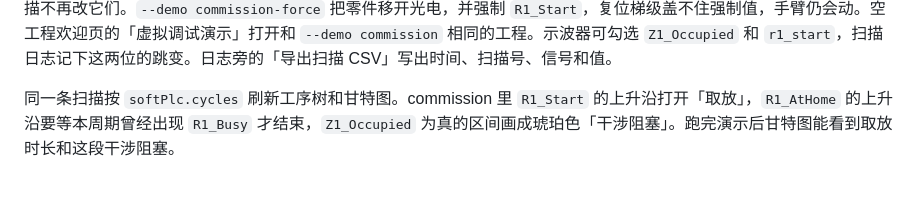
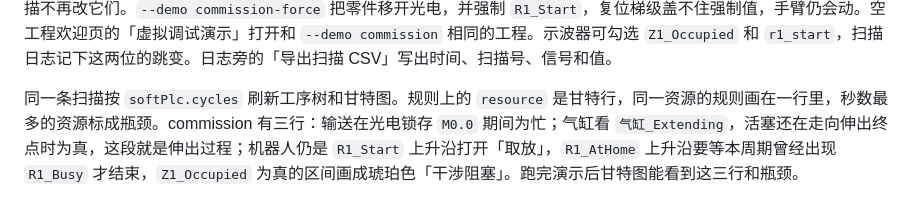
Before and after one commit to cady00/sim-studio, a Markdown page: docs/manual/README.md, the part around one of its changes. Rendered like a GitHub page.

```diff
--- a/docs/manual/README.md
+++ b/docs/manual/README.md
@@ -155,7 +155,7 @@ OPC UA 客户端和回环服务器都是按二进制分块自己写的。策略
 
 `--demo commission` 把这张表接到一条光电、输送、气缸、吸盘，以及一台两轴机器人 `r1` 上。光电上升沿锁存 `M0.0` 并给 `C0` 加一。气缸在定时 `T0` 与锁存都成立，或计数完成且光电仍挡住时伸出。件离开的下降沿解开锁存，输送才允许再走。吸盘仍由气缸伸出信号触发。机器人与这条联锁串接：`M0.0`、`R1_AtHome` 都成立且干涉区空闲时置位 `R1_Start`。逻辑块 `r1_cycle` 看到 `r1_start` 后从原位走向抓取姿态。路径上有一个轴对齐包围盒 `Z1`，半长 100、100、80 毫米，监视夹爪 `R1Gripper` 和工件 `R1Work`。进入后写入 `Z1_Occupied`，同一拍复位 `R1_Start`，启动被拉低，手臂停在区内。软 PLC 面板可以改形状、中心、尺寸、监视列表和输出地址。形状还有球和竖直圆柱。视口用半透明体积画出这些区。网格碰撞可另写 `R1_Collision`：地址和资源名可配，地址留空时按列表顺序写成 `R1_Collision`、`R2_Collision`。强制这些输入时，扫描不再改它们。`--demo commission-force` 把零件移开光电，并强制 `R1_Start`，复位梯级盖不住强制值，手臂仍会动。空工程欢迎页的「虚拟调试演示」打开和 `--demo commission` 相同的工程。示波器可勾选 `Z1_Occupied` 和 `r1_start`，扫描日志记下这两位的跳变。日志旁的「导出扫描 CSV」写出时间、扫描号、信号和值。
 
-同一条扫描按 `softPlc.cycles` 刷新工序树和甘特图。commission 里 `R1_Start` 的上升沿打开「取放」，`R1_AtHome` 的上升沿要等本周期曾经出现 `R1_Busy` 才结束，`Z1_Occupied` 为真的区间画成琥珀色「干涉阻塞」。跑完演示后甘特图能看到取放时长和这段干涉阻塞。
+同一条扫描按 `softPlc.cycles` 刷新工序树和甘特图。规则上的 `resource` 是甘特行，同一资源的规则画在一行里，秒数最多的资源标成瓶颈。commission 有三行：输送在光电锁存 `M0.0` 期间为忙；气缸看 `气缸_Extending`，活塞还在走向伸出终点时为真，这段就是伸出过程；机器人仍是 `R1_Start` 上升沿打开「取放」，`R1_AtHome` 上升沿要等本周期曾经出现 `R1_Busy` 才结束，`Z1_Occupied` 为真的区间画成琥珀色「干涉阻塞」。跑完演示后甘特图能看到这三行和瓶颈。
 
 ![包围盒干涉区拉低启动](images/commission-robot.png)
 
```
Also changed, not shown: other parts of docs/manual/README.md (+1 -1 lines), README.md (+1 -1 lines), docs/LIMITATIONS.md (+1 -1 lines), docs/manual/images/commission-gantt.png, 8 other files.
